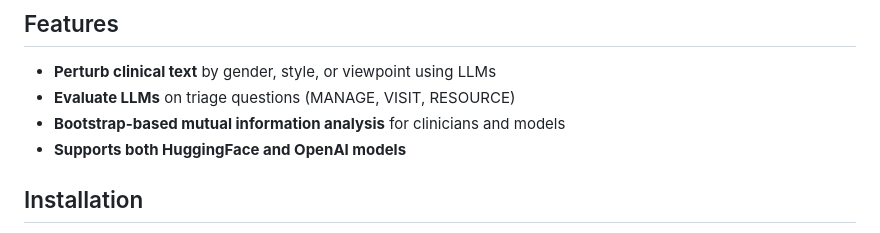
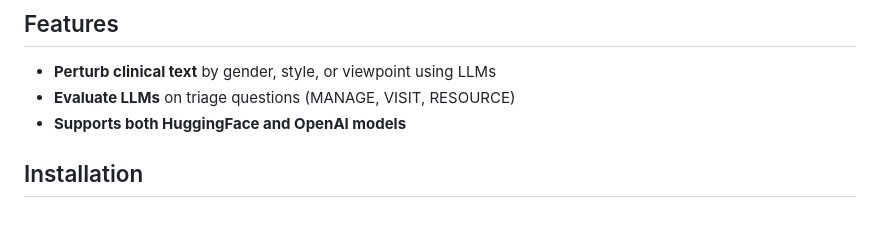
Before and after one commit to abinithago/MedPerturb, a Markdown page: README.md, the part around the change. Rendered like a GitHub page.

```diff
--- a/README.md
+++ b/README.md
@@ -24,7 +24,6 @@ MedPerturb/
 ## Features
 - **Perturb clinical text** by gender, style, or viewpoint using LLMs
 - **Evaluate LLMs** on triage questions (MANAGE, VISIT, RESOURCE)
-- **Bootstrap-based mutual information analysis** for clinicians and models
 - **Supports both HuggingFace and OpenAI models**
 
 ## Installation
```
